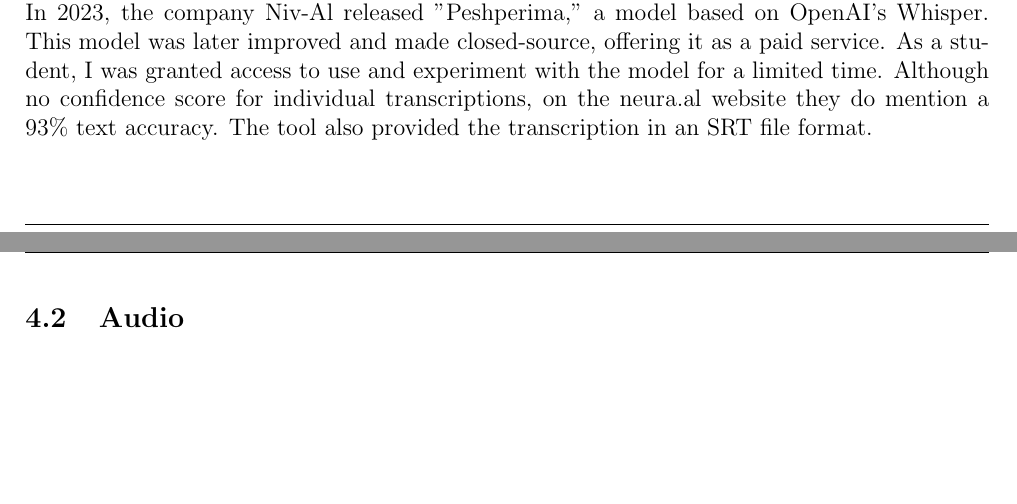
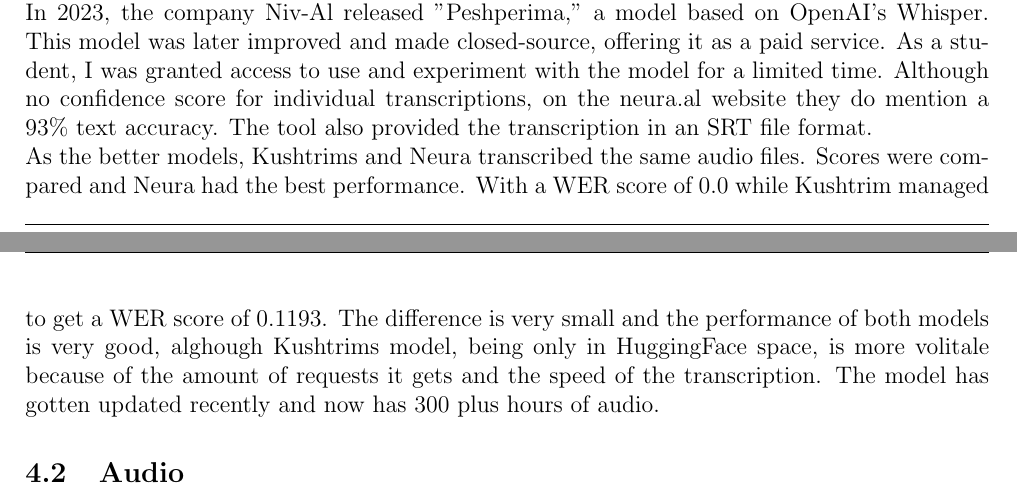
Before and after one commit to nytotoxnk/deepLip, a LaTeX document (graduation_project/main.tex): two parts of pages 10 and 11 of 14 before the commit and two parts of pages 10 and 11 of 15 after it, joined at a grey line, cut so that both start at the same text, the shorter picture padded with empty space. Compiled offline with pdfLaTeX.

Commit message:
grad modified

```diff
--- a/graduation_project/main.tex
+++ b/graduation_project/main.tex
@@ -239,7 +239,8 @@
 Google Cloud offers a Speech-to-Text API that has support for albanian language [\ref{google_api_docs}]. Their model Chirp 2 seemed exceptional when using their transcription service using the user interface, but there were significant problems implementing their API for it to have the same performance when transcribing being the same as the performance from their user interface. The API service gave a confidence score that was very usefull to use as something above 0.9 was very accuracy while you could ignore the samples below that threshhold. Another usefull feature of the speech-to-text API was the individual word confidence score and timing of when each word started and ended, similar to a SubRip Subtitle file (SRT file).\\
 Kushtrim/whisper-large-v3-turbo-shqip is a model in huggingface made by Kushtrim Vioska also based on the whisper model. It was fine-tuned with 200 hours of diverse and well annotated audio, included was gegh dialect. As of now this model was not available to host on local machines but could be used in HuggingFace spaces where you could connect it with a  Gradio API. The speed of audio transcription changed based on the size of the file and the availability of the resources as it was open to everyone. The accuracy was increadibly good, (needs some short testing, with actual transcripts being comapred). Unfortunately there was no confidence score or word timings.\\
 Kushtrim seems to have updated the model just recently, adding another 100 more hours of audio making the total to "300 plus" in the Hugginface space.\\
-In 2023, the company Niv-Al released "Peshperima," a model based on OpenAI's Whisper. This model was later improved and made closed-source, offering it as a paid service. As a student, I was granted access to use and experiment with the model for a limited time. Although no confidence score for individual transcriptions, on the neura.al website they do mention a 93\% text accuracy. The tool also provided the transcription in an SRT file format.
+In 2023, the company Niv-Al released "Peshperima," a model based on OpenAI's Whisper. This model was later improved and made closed-source, offering it as a paid service. As a student, I was granted access to use and experiment with the model for a limited time. Although no confidence score for individual transcriptions, on the neura.al website they do mention a 93\% text accuracy. The tool also provided the transcription in an SRT file format.\\
+As the better models, Kushtrims and Neura transcribed the same audio files. Scores were compared and Neura had the best performance. With a WER score of 0.0 while Kushtrim managed to get a WER score of 0.1193. The difference is very small and the performance of both models is very good, alghough Kushtrims model, being only in HuggingFace space, is more volitale because of the amount of requests it gets and the speed of the transcription. The model has gotten updated recently and now has 300 plus hours of audio.
 
 \subsection{Audio}
 The first step of the project is extracting audio from the videos, this was done using ffmpeg. Going by the suggestions of googles speech-to-text API best practices, the audio was sampled at 16000 Hz, converted into a singned-integer bitrate, and in a lossless format.\\
```
Also changed, not shown: graduation_project/main.pdf, graduation_project/main.tex (2 more changed lines), 5 other files.
